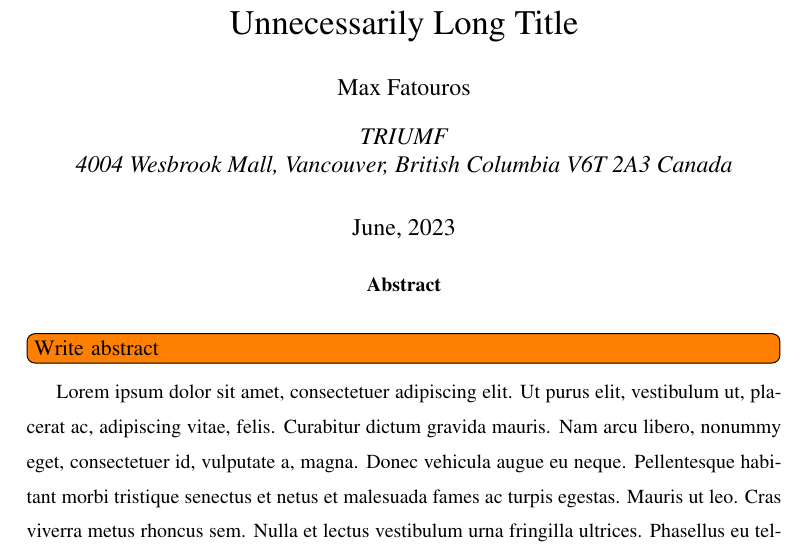
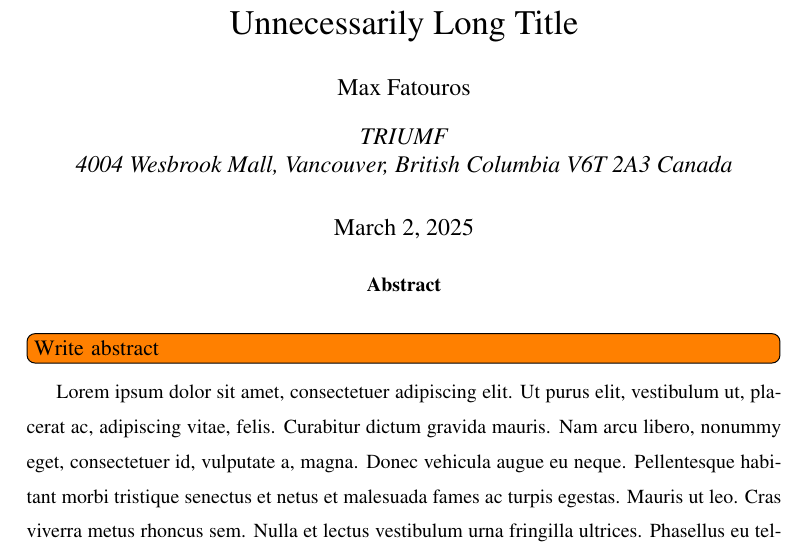
Before and after one commit to max-fatouros/report-template, a LaTeX paper (main.tex): part of page 1 of 4, cut so that both start at the same text. Compiled offline with pdfLaTeX.

Commit message:
Automate date

```diff
--- a/main.tex
+++ b/main.tex
@@ -7,7 +7,7 @@
 \affil{TRIUMF\\4004 Wesbrook Mall, Vancouver, British Columbia V6T 2A3 Canada}
 
 
-\date{June, 2023}
+\date{\today}
 
 
 % Title Page
```
